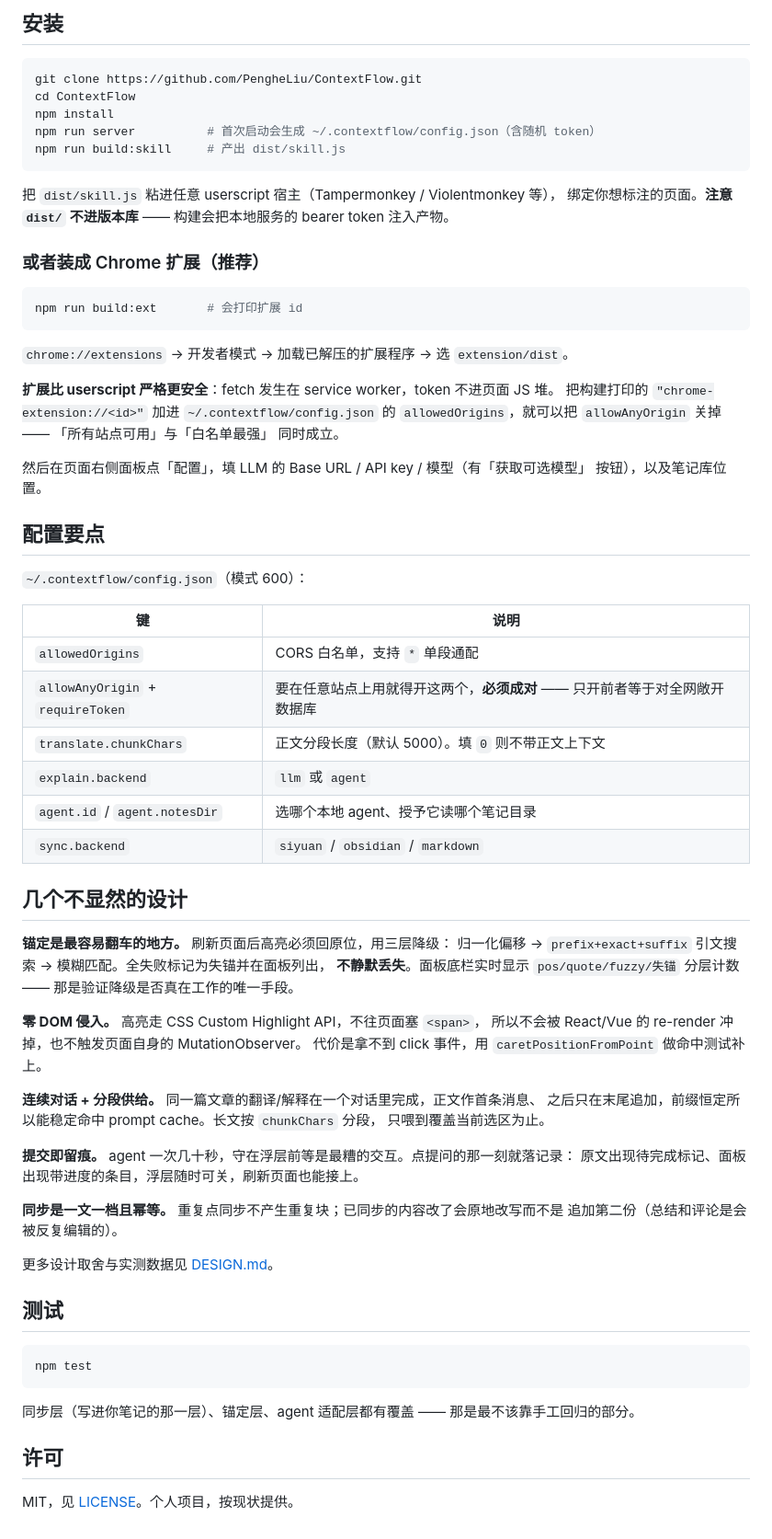
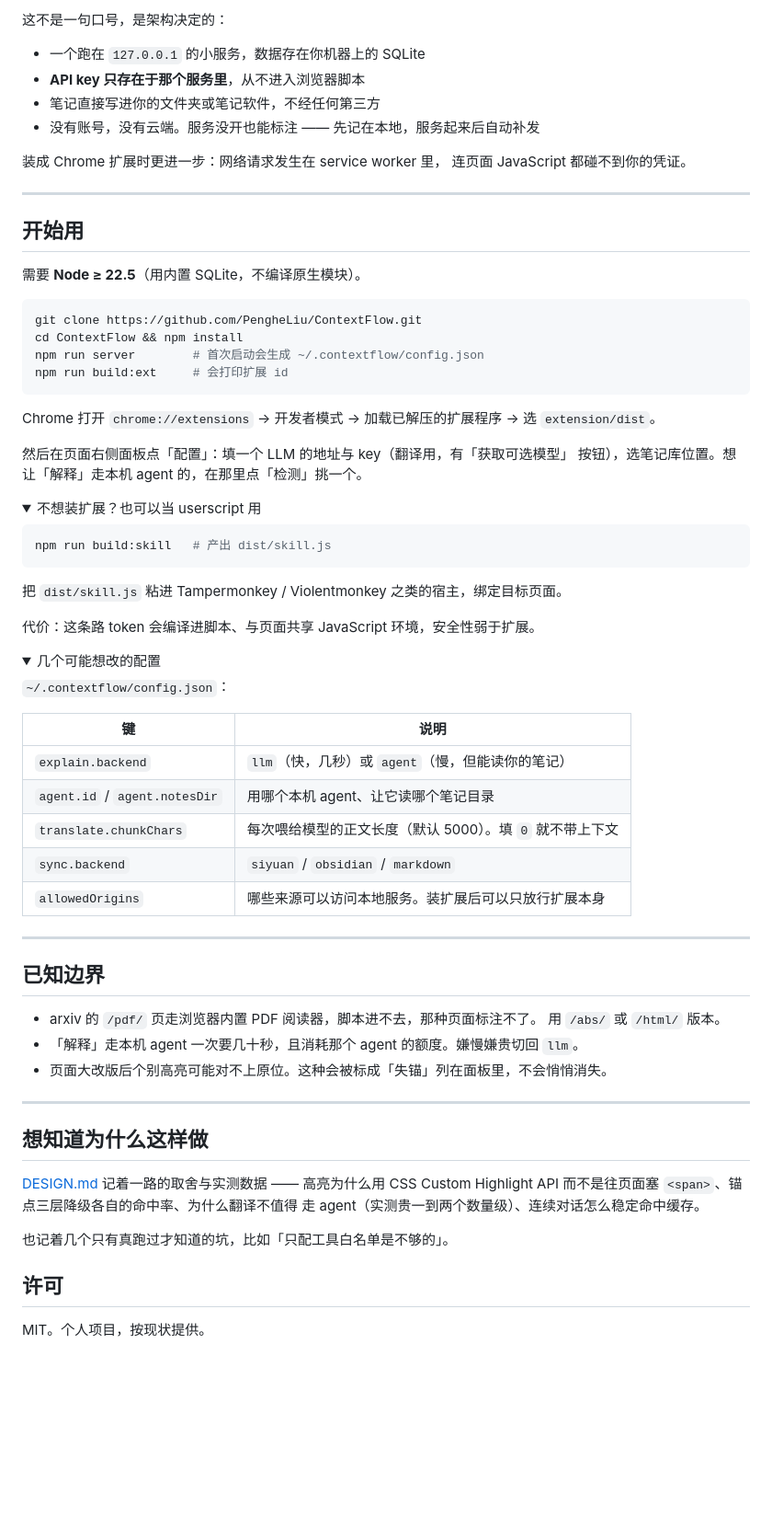
Before and after one commit to PengheLiu/ContextFlow, a Markdown page: README.md, the part around one of its changes. Shown at 92% size. Drawn GitHub-style; folded sections open; blank space fills up the shorter version.

````diff
--- a/README.md
+++ b/README.md
@@ -42,79 +104,79 @@
 
-## 安装
+这不是一句口号，是架构决定的：
+
+- 一个跑在 `127.0.0.1` 的小服务，数据存在你机器上的 SQLite
+- **API key 只存在于那个服务里**，从不进入浏览器脚本
+- 笔记直接写进你的文件夹或笔记软件，不经任何第三方
+- 没有账号，没有云端。服务没开也能标注 —— 先记在本地，服务起来后自动补发
+
+装成 Chrome 扩展时更进一步：网络请求发生在 service worker 里，
+连页面 JavaScript 都碰不到你的凭证。
+
+---
+
+## 开始用
+
+需要 **Node ≥ 22.5**（用内置 SQLite，不编译原生模块）。
 
 ```bash
 git clone https://github.com/PengheLiu/ContextFlow.git
-cd ContextFlow
-npm install
-npm run server          # 首次启动会生成 ~/.contextflow/config.json（含随机 token）
-npm run build:skill     # 产出 dist/skill.js
+cd ContextFlow && npm install
+npm run server        # 首次启动会生成 ~/.contextflow/config.json
+npm run build:ext     # 会打印扩展 id
 ```
 
-把 `dist/skill.js` 粘进任意 userscript 宿主（Tampermonkey / Violentmonkey 等），
-绑定你想标注的页面。**注意 `dist/` 不进版本库** —— 构建会把本地服务的 bearer token
-注入产物。
+Chrome 打开 `chrome://extensions` → 开发者模式 → 加载已解压的扩展程序 → 选
+`extension/dist`。
 
-### 或者装成 Chrome 扩展（推荐）
+然后在页面右侧面板点「配置」：填一个 LLM 的地址与 key（翻译用，有「获取可选模型」
+按钮），选笔记库位置。想让「解释」走本机 agent 的，在那里点「检测」挑一个。
+
+<details>
+<summary>不想装扩展？也可以当 userscript 用</summary>
 
 ```bash
-npm run build:ext       # 会打印扩展 id
+npm run build:skill   # 产出 dist/skill.js
 ```
 
-`chrome://extensions` → 开发者模式 → 加载已解压的扩展程序 → 选 `extension/dist`。
+把 `dist/skill.js` 粘进 Tampermonkey / Violentmonkey 之类的宿主，绑定目标页面。
 
-**扩展比 userscript 严格更安全**：fetch 发生在 service worker，token 不进页面 JS 堆。
-把构建打印的 `"chrome-extension://<id>"` 加进 `~/.contextflow/config.json` 的
-`allowedOrigins`，就可以把 `allowAnyOrigin` 关掉 —— 「所有站点可用」与「白名单最强」
-同时成立。
+代价：这条路 token 会编译进脚本、与页面共享 JavaScript 环境，安全性弱于扩展。
+</details>
 
-然后在页面右侧面板点「配置」，填 LLM 的 Base URL / API key / 模型（有「获取可选模型」
-按钮），以及笔记库位置。
+<details>
+<summary>几个可能想改的配置</summary>
 
-## 配置要点
-
-`~/.contextflow/config.json`（模式 600）：
+`~/.contextflow/config.json`：
 
 | 键 | 说明 |
 |---|---|
-| `allowedOrigins` | CORS 白名单，支持 `*` 单段通配 |
-| `allowAnyOrigin` + `requireToken` | 要在任意站点上用就得开这两个，**必须成对** —— 只开前者等于对全网敞开数据库 |
-| `translate.chunkChars` | 正文分段长度（默认 5000）。填 `0` 则不带正文上下文 |
-| `explain.backend` | `llm` 或 `agent` |
-| `agent.id` / `agent.notesDir` | 选哪个本地 agent、授予它读哪个笔记目录 |
+| `explain.backend` | `llm`（快，几秒）或 `agent`（慢，但能读你的笔记） |
+| `agent.id` / `agent.notesDir` | 用哪个本机 agent、让它读哪个笔记目录 |
+| `translate.chunkChars` | 每次喂给模型的正文长度（默认 5000）。填 `0` 就不带上下文 |
 | `sync.backend` | `siyuan` / `obsidian` / `markdown` |
+| `allowedOrigins` | 哪些来源可以访问本地服务。装扩展后可以只放行扩展本身 |
 
-## 几个不显然的设计
+</details>
 
-**锚定是最容易翻车的地方。** 刷新页面后高亮必须回原位，用三层降级：
-归一化偏移 → `prefix+exact+suffix` 引文搜索 → 模糊匹配。全失败标记为失锚并在面板列出，
-**不静默丢失**。面板底栏实时显示 `pos/quote/fuzzy/失锚` 分层计数 ——
-那是验证降级是否真在工作的唯一手段。
+---
 
-**零 DOM 侵入。** 高亮走 CSS Custom Highlight API，不往页面塞 `<span>`，
-所以不会被 React/Vue 的 re-render 冲掉，也不触发页面自身的 MutationObserver。
-代价是拿不到 click 事件，用 `caretPositionFromPoint` 做命中测试补上。
+## 已知边界
 
-**连续对话 + 分段供给。** 同一篇文章的翻译/解释在一个对话里完成，正文作首条消息、
-之后只在末尾追加，前缀恒定所以能稳定命中 prompt cache。长文按 `chunkChars` 分段，
-只喂到覆盖当前选区为止。
+- arxiv 的 `/pdf/` 页走浏览器内置 PDF 阅读器，脚本进不去，那种页面标注不了。
+  用 `/abs/` 或 `/html/` 版本。
+- 「解释」走本机 agent 一次要几十秒，且消耗那个 agent 的额度。嫌慢嫌贵切回 `llm`。
+- 页面大改版后个别高亮可能对不上原位。这种会被标成「失锚」列在面板里，不会悄悄消失。
 
-**提交即留痕。** agent 一次几十秒，守在浮层前等是最糟的交互。点提问的那一刻就落记录：
-原文出现待完成标记、面板出现带进度的条目，浮层随时可关，刷新页面也能接上。
+---
 
-**同步是一文一档且幂等。** 重复点同步不产生重复块；已同步的内容改了会原地改写而不是
-追加第二份（总结和评论是会被反复编辑的）。
+## 想知道为什么这样做
 
-更多设计取舍与实测数据见 [DESIGN.md](./DESIGN.md)。
+[DESIGN.md](./DESIGN.md) 记着一路的取舍与实测数据 —— 高亮为什么用 CSS Custom
+Highlight API 而不是往页面塞 `<span>`、锚点三层降级各自的命中率、为什么翻译不值得
+走 agent（实测贵一到两个数量级）、连续对话怎么稳定命中缓存。
 
-## 测试
-
-```bash
-npm test
-```
-
-同步层（写进你笔记的那一层）、锚定层、agent 适配层都有覆盖 ——
-那是最不该靠手工回归的部分。
+也记着几个只有真跑过才知道的坑，比如「只配工具白名单是不够的」。
 
 ## 许可
 
-MIT，见 [LICENSE](./LICENSE)。个人项目，按现状提供。
+MIT。个人项目，按现状提供。
````
Also changed, not shown: other parts of README.md (+88 -26 lines), README.en.md (added, +202 -0 lines).
